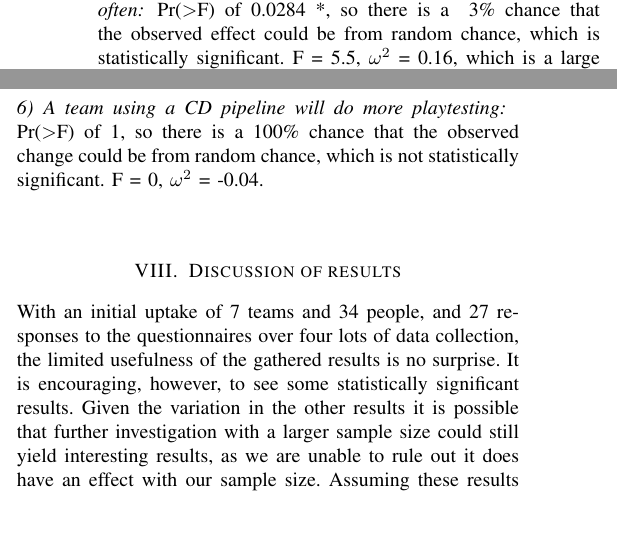
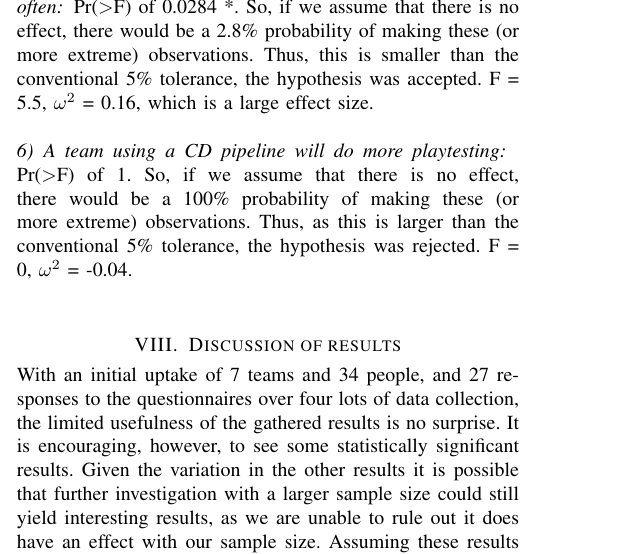
Before and after one commit to FDonovan98/Dissertation, a LaTeX thesis (dissertation.tex): two parts of the columns of page 7 of 14 before the commit and part of one column of page 7 of 14 after it, the two joined at a grey line, cut at the place of the change, the shorter picture padded with empty space. The pictures show the PDF file dissertation.pdf that the author committed with the source.

Commit message:
Reword Pr definition to be more specific, and moved reflective addendum into appendix

```diff
--- a/dissertation.tex
+++ b/dissertation.tex
@@ -244,19 +244,19 @@ Given these two factors, the project has been deemed medium risk and has such ha
             No data collected, as discussed above. \\
 
         \subsubsection{The team's confidence and the supervisors confidence in being able to achieve everything within the scope of the project will be much more closely related with the use of a CD pipeline}
-            While supervisor data was not collected so a comparison can not be made, data regarding the team's confidence in their own scope was recorded. Pr($>$F) of 0.94, so there is a ~94\% chance that the observed effect could be from random chance, which is not statistically significant. F = 0.006, $\omega^2$ = -0.04. \\
+            While supervisor data was not collected so a comparison can not be made, data regarding the team's confidence in their own scope was recorded. Pr($>$F) of 0.94. So, if we assume that there is no effect, there would be a 94\% probability of making these (or more extreme) observations. Thus, as this is larger than the conventional 5\% tolerance, the hypothesis was rejected. F = 0.006, $\omega^2$ = -0.04. \\
 
         \subsubsection{A CD pipeline will help developers understand the current state of the project}
-            The one-way ANOVA test resulted in a Pr($>$F) of 0.68, so there is a ~68\% chance that the observed effect could be from random chance, which is not statistically significant. F = 0.175, $\omega^2$ = -0.04. \\
+            The one-way ANOVA test resulted in a Pr($>$F) of 0.68. So, if we assume that there is no effect, there would be a 68\% probability of making these (or more extreme) observations. Thus, as this is larger than the conventional 5\% tolerance, the hypothesis was rejected. F = 0.175, $\omega^2$ = -0.04. \\
 
         \subsubsection{A CD pipeline will help developers to always know why the work they are doing is being done}
-            Pr($>$F) of 0.707, so there is a ~71\% chance that the observed effect could be from random chance, which is not statistically significant. F = 0.145, $\omega^2$ = -0.04. \\
+            Pr($>$F) of 0.707. So, if we assume that there is no effect, there would be a 71\% probability of making these (or more extreme) observations. Thus, as this is larger than the conventional 5\% tolerance, the hypothesis was rejected. F = 0.145, $\omega^2$ = -0.04. \\
 
         \subsubsection{A team using a CD pipeline will refine their scope more often}
-            Pr($>$F) of 0.0284 *, so there is a ~3\% chance that the observed effect could be from random chance, which is statistically significant. F = 5.5, $\omega^2$ = 0.16, which is a large effect size. \\
+            Pr($>$F) of 0.0284 *. So, if we assume that there is no effect, there would be a 2.8\% probability of making these (or more extreme) observations. Thus, this is smaller than the conventional 5\% tolerance, the hypothesis was accepted. F = 5.5, $\omega^2$ = 0.16, which is a large effect size. \\
 
         \subsubsection{A team using a CD pipeline will do more playtesting}
-            Pr($>$F) of 1, so there is a 100\% chance that the observed change could be from random chance, which is not statistically significant. F = 0, $\omega^2$ = -0.04. \\
+            Pr($>$F) of 1. So, if we assume that there is no effect, there would be a 100\% probability of making these (or more extreme) observations. Thus, as this is larger than the conventional 5\% tolerance, the hypothesis was rejected. F = 0, $\omega^2$ = -0.04. \\
 
 \section{Discussion of results}
     With an initial uptake of 7 teams and 34 people, and 27 responses to the questionnaires over four lots of data collection, the limited usefulness of the gathered results is no surprise. It is encouraging, however, to see some statistically significant results. Given the variation in the other results it is possible that further investigation with a larger sample size could still yield interesting results, as we are unable to rule out it does have an effect with our sample size. Assuming these results are representative, see Section \ref{IssuesandLimitations} for a discussion on this, we can see that it is very likely there is a relation between whether a team uses a CD pipeline and how often they refine their scope, and that this relationship has a significant effect size.
```
Also changed, not shown: dissertation.pdf, dissertation.tex (24 more changed lines), 1 other file.
